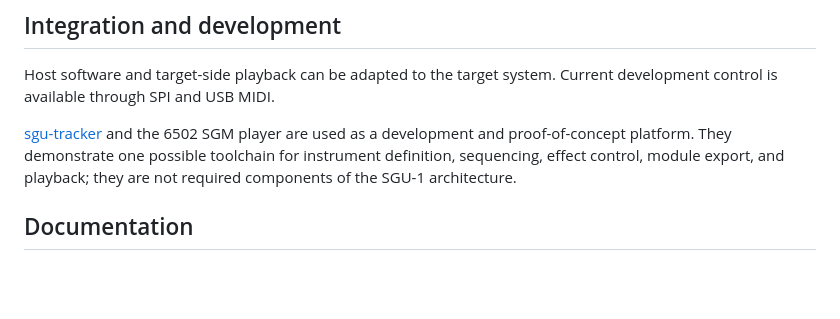
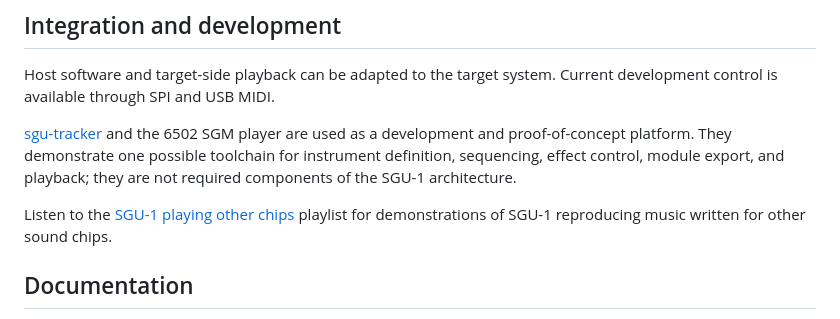
Before and after one commit to X65/SGU-1, a Markdown page: README.md, the part around the change. GitHub-like rendering; blank space fills up the shorter version.

Commit message:
Add playlist link for SGU-1 chip demonstrations

```diff
--- a/README.md
+++ b/README.md
@@ -32,6 +32,8 @@ The module pairs a microcontroller with an audio CODEC. The synthesis engine pro
 Host software and target-side playback can be adapted to the target system. Current development control is available through SPI and USB MIDI.
 
 [sgu-tracker](https://github.com/X65/sgu-tracker) and the 6502 SGM player are used as a development and proof-of-concept platform. They demonstrate one possible toolchain for instrument definition, sequencing, effect control, module export, and playback; they are not required components of the SGU-1 architecture.
+
+Listen to the [SGU-1 playing other chips](https://www.youtube.com/playlist?list=PLbSCQdOP-_xh-mkkLIiCdmu_ArqHcOkYM) playlist for demonstrations of SGU-1 reproducing music written for other sound chips.
 
 ## Documentation
 
```
